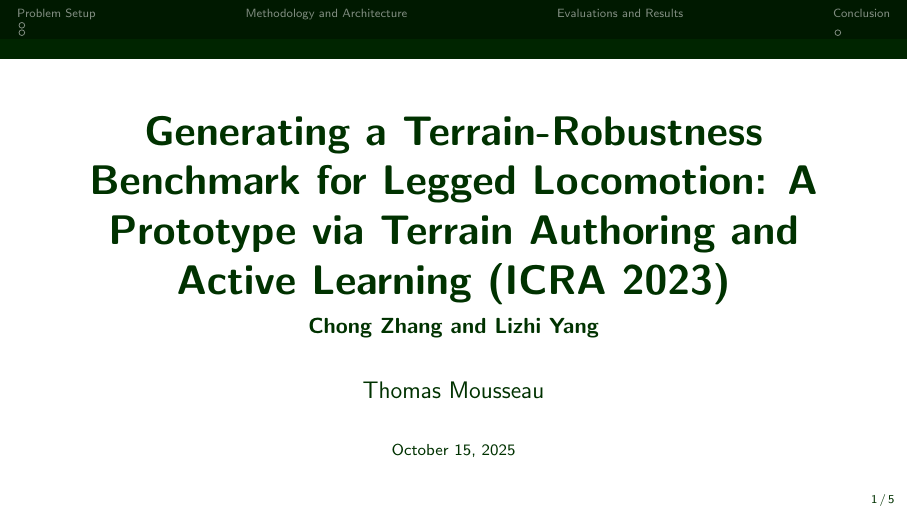
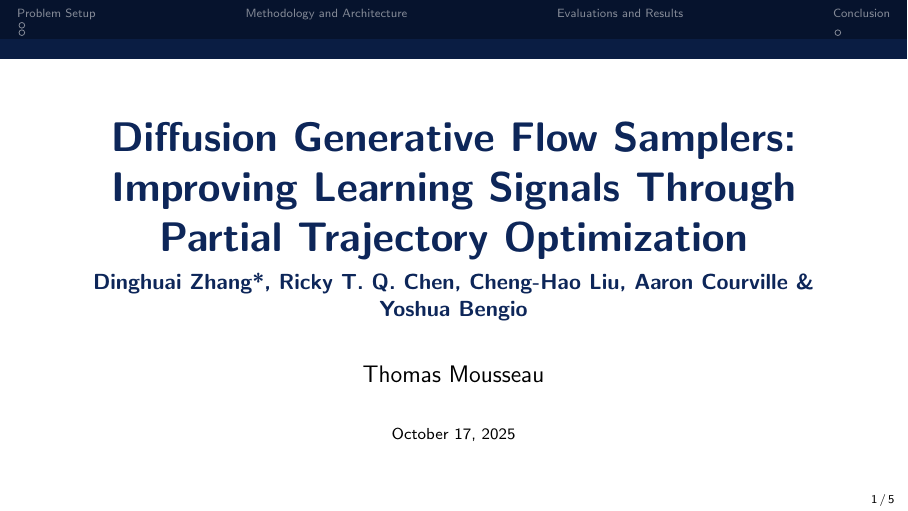
Before and after one commit to ThomasMousseau/DGFS-presentation, LaTeX slides (reports/main.tex): page 1 of 5. The pictures show the PDF file reports/main.pdf that the author committed with the source.

Commit message:
chore: changed paper!

```diff
--- a/reports/main.tex
+++ b/reports/main.tex
@@ -27,10 +24,9 @@
 %    TITLE PAGE
 %----------------------------------------------------------------------------------------
 
-\title{Generating a Terrain-Robustness Benchmark for Legged Locomotion:
-A Prototype via Terrain Authoring and Active Learning (ICRA 2023)}
-\subtitle{Chong Zhang and Lizhi Yang}
+\title{Diffusion Generative Flow Samplers: Improving Learning Signals Through Partial Trajectory Optimization}
 
+\subtitle{Dinghuai Zhang*, Ricky T. Q. Chen, Cheng-Hao Liu, Aaron Courville \& Yoshua Bengio}
 \author{Thomas Mousseau}
 
 % \institute
```
Also changed, not shown: GenerationTerrain.pdf (deleted), reports/figures/SOCM_algo.png (deleted), reports/main.pdf, reports/main.tex (12 more changed lines), 1 other file.
